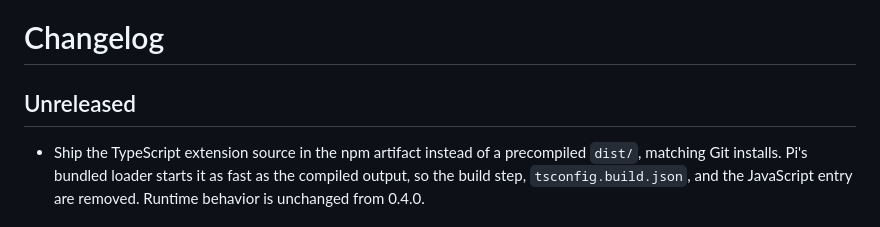
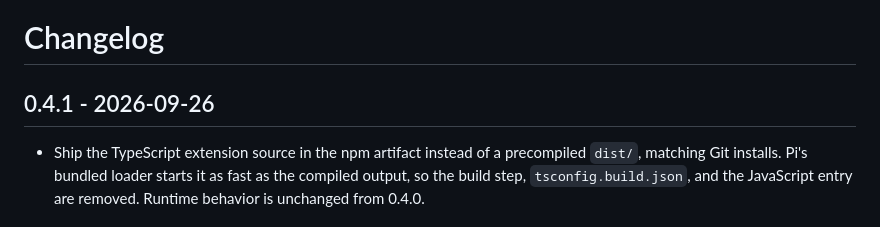
Before and after one commit to jyn514/dotfiles, a Markdown page: tools/pi-codex-goal/CHANGELOG.md, the part around the change. Drawn GitHub-style.

Commit message:
chore: prepare v0.4.1 release

```diff
--- a/tools/pi-codex-goal/CHANGELOG.md
+++ b/tools/pi-codex-goal/CHANGELOG.md
@@ -1,6 +1,6 @@
 # Changelog
 
-## Unreleased
+## 0.4.1 - 2026-09-26
 
 - Ship the TypeScript extension source in the npm artifact instead of a precompiled `dist/`, matching Git installs. Pi's bundled loader starts it as fast as the compiled output, so the build step, `tsconfig.build.json`, and the JavaScript entry are removed. Runtime behavior is unchanged from 0.4.0.
 
```
